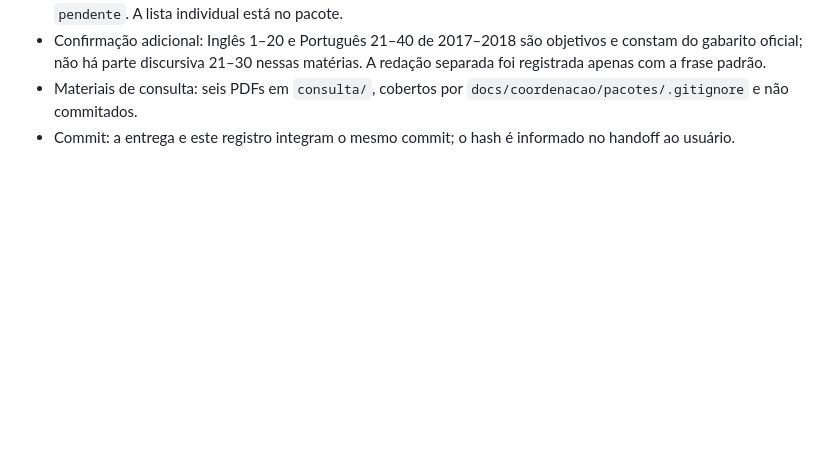
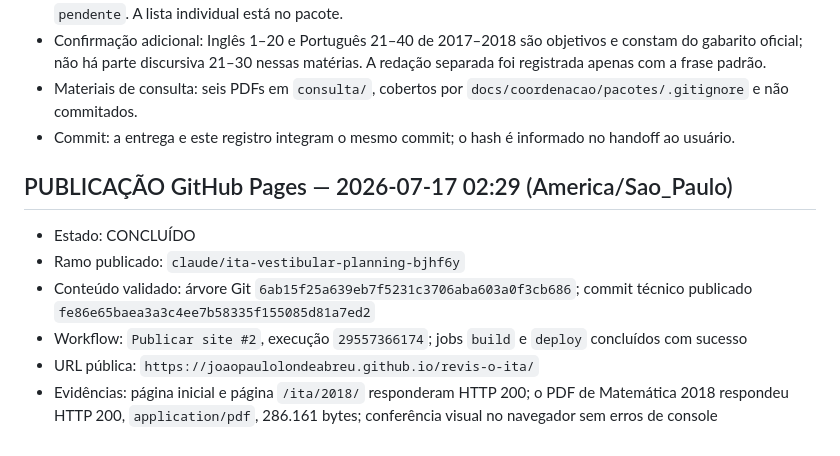
Before and after one commit to joaopaulolondeabreu/revis-o-ita, a Markdown page: docs/coordenacao/ENTREGAS_DO_CODEX.md, the part around the change. GitHub-like rendering; blank space fills up the shorter version.

Commit message:
Registra publicação confirmada do site

```diff
--- a/docs/coordenacao/ENTREGAS_DO_CODEX.md
+++ b/docs/coordenacao/ENTREGAS_DO_CODEX.md
@@ -45,3 +45,11 @@ Modelo de registro (copiar por entrega):
 - Confirmação adicional: Inglês 1–20 e Português 21–40 de 2017–2018 são objetivos e constam do gabarito oficial; não há parte discursiva 21–30 nessas matérias. A redação separada foi registrada apenas com a frase padrão.
 - Materiais de consulta: seis PDFs em `consulta/`, cobertos por `docs/coordenacao/pacotes/.gitignore` e não commitados.
 - Commit: a entrega e este registro integram o mesmo commit; o hash é informado no handoff ao usuário.
+
+## PUBLICAÇÃO GitHub Pages — 2026-07-17 02:29 (America/Sao_Paulo)
+- Estado: CONCLUÍDO
+- Ramo publicado: `claude/ita-vestibular-planning-bjhf6y`
+- Conteúdo validado: árvore Git `6ab15f25a639eb7f5231c3706aba603a0f3cb686`; commit técnico publicado `fe86e65baea3a3c4ee7b58335f155085d81a7ed2`
+- Workflow: `Publicar site #2`, execução `29557366174`; jobs `build` e `deploy` concluídos com sucesso
+- URL pública: `https://joaopaulolondeabreu.github.io/revis-o-ita/`
+- Evidências: página inicial e página `/ita/2018/` responderam HTTP 200; o PDF de Matemática 2018 respondeu HTTP 200, `application/pdf`, 286.161 bytes; conferência visual no navegador sem erros de console
```
Also changed, not shown: docs/coordenacao/STATUS.md (+3 -3 lines).
